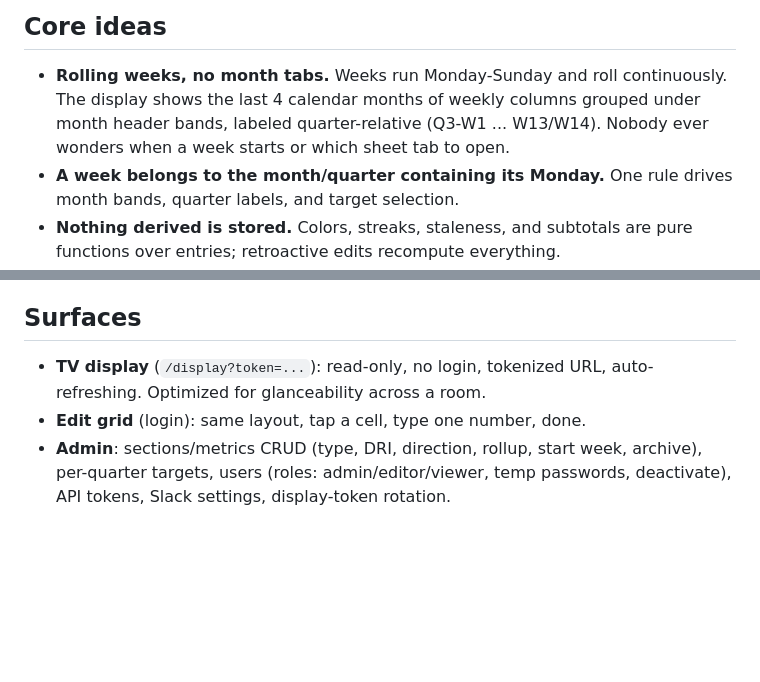
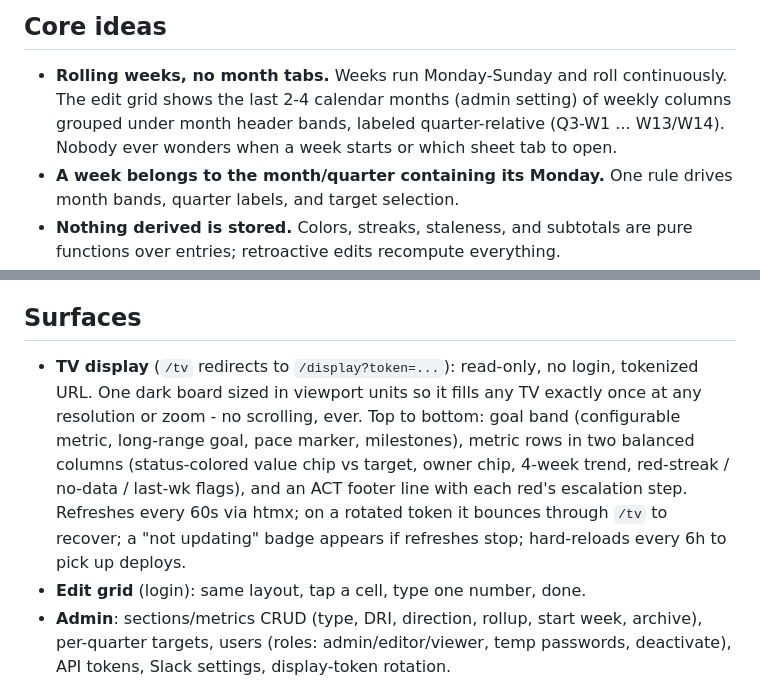
Before and after one commit to kocherm/scorecard, a Markdown page: SPEC.md, 2 parts joined by grey strips. Drawn GitHub-style; blank space fills up the shorter version.

```diff
--- a/SPEC.md
+++ b/SPEC.md
@@ -11,9 +11,10 @@ migrate/seed_data.example.json for the shape.
 ## Core ideas
 
 - **Rolling weeks, no month tabs.** Weeks run Monday-Sunday and roll continuously.
-  The display shows the last 4 calendar months of weekly columns grouped under
-  month header bands, labeled quarter-relative (Q3-W1 ... W13/W14). Nobody ever
-  wonders when a week starts or which sheet tab to open.
+  The edit grid shows the last 2-4 calendar months (admin setting) of weekly
+  columns grouped under month header bands, labeled quarter-relative
+  (Q3-W1 ... W13/W14). Nobody ever wonders when a week starts or which sheet
+  tab to open.
 - **A week belongs to the month/quarter containing its Monday.** One rule drives
   month bands, quarter labels, and target selection.
 - **Nothing derived is stored.** Colors, streaks, staleness, and subtotals are
@@ -48,8 +49,16 @@ a number. Each escalation level Slack-notifies exactly once (dedupe table).
 
 ## Surfaces
 
-- **TV display** (`/display?token=...`): read-only, no login, tokenized URL,
-  auto-refreshing. Optimized for glanceability across a room.
+- **TV display** (`/tv` redirects to `/display?token=...`): read-only, no
+  login, tokenized URL. One dark board sized in viewport units so it fills
+  any TV exactly once at any resolution or zoom - no scrolling, ever. Top to
+  bottom: goal band (configurable metric, long-range goal, pace marker,
+  milestones), metric rows in two balanced columns (status-colored value chip
+  vs target, owner chip, 4-week trend, red-streak / no-data / last-wk flags),
+  and an ACT footer line with each red's escalation step. Refreshes every
+  60s via htmx; on a rotated token it bounces through `/tv` to recover; a
+  "not updating" badge appears if refreshes stop; hard-reloads every 6h to
+  pick up deploys.
 - **Edit grid** (login): same layout, tap a cell, type one number, done.
 - **Admin**: sections/metrics CRUD (type, DRI, direction, rollup, start week,
   archive), per-quarter targets, users (roles: admin/editor/viewer, temp
```
Also changed, not shown: README.md (+14 -13 lines), docs/screenshot-tv.png, 10 other files.
